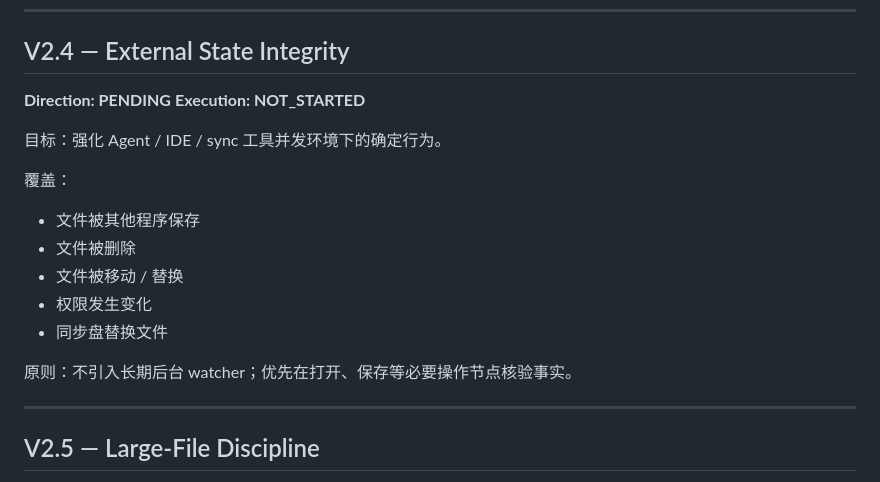
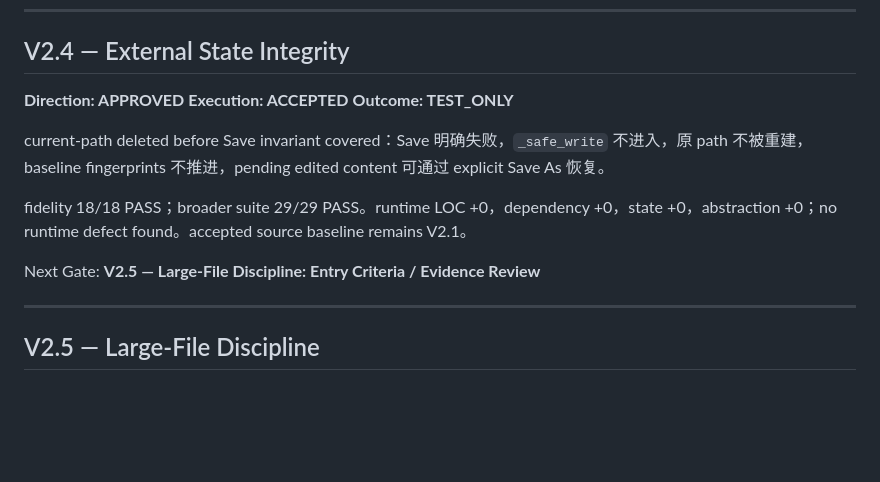
Before and after one commit to Javenzeng/faithful-markdown, a Markdown page: MILESTONES.md, the part around the change. Drawn GitHub-style; blank space fills up the shorter version.

```diff
--- a/MILESTONES.md
+++ b/MILESTONES.md
@@ -121,19 +121,15 @@ Next Gate: **V2.4 — External State Integrity: Scope / Evidence Review**
 
 ## V2.4 — External State Integrity
 
-**Direction: PENDING**
-**Execution: NOT_STARTED**
+**Direction: APPROVED**
+**Execution: ACCEPTED**
+**Outcome: TEST_ONLY**
 
-目标：强化 Agent / IDE / sync 工具并发环境下的确定行为。
+current-path deleted before Save invariant covered：Save 明确失败，`_safe_write` 不进入，原 path 不被重建，baseline fingerprints 不推进，pending edited content 可通过 explicit Save As 恢复。
 
-覆盖：
-- 文件被其他程序保存
-- 文件被删除
-- 文件被移动 / 替换
-- 权限发生变化
-- 同步盘替换文件
+fidelity 18/18 PASS；broader suite 29/29 PASS。runtime LOC +0，dependency +0，state +0，abstraction +0；no runtime defect found。accepted source baseline remains V2.1。
 
-原则：不引入长期后台 watcher；优先在打开、保存等必要操作节点核验事实。
+Next Gate: **V2.5 — Large-File Discipline: Entry Criteria / Evidence Review**
 
 ---
 
```
Also changed, not shown: PROJECT_STATE.md (+17 -9 lines), records/V2.4/V2_4_HUMAN_ACCEPTANCE_2026-08-30.md (added, +14 -0 lines).
